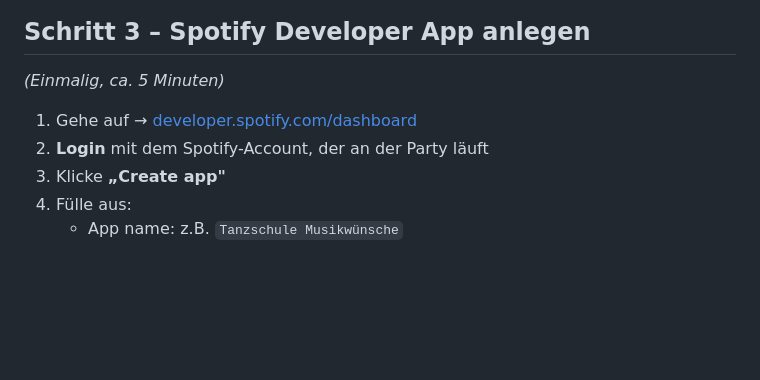
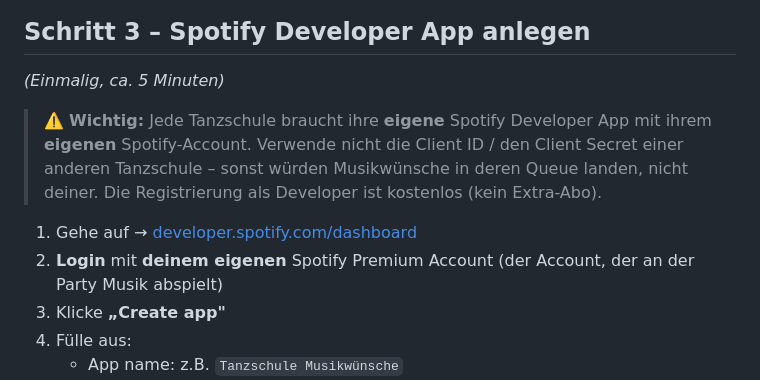
Before and after one commit to GTS-Nagold/musikwunsch-app, a Markdown page: README.md, the part around the change. Drawn GitHub-style; blank space fills up the shorter version.

Commit message:
Docs: Eigener Spotify-Account explizit klargestellt

```diff
--- a/README.md
+++ b/README.md
@@ -62,8 +62,12 @@ In deiner GitHub-Kopie: Datei **`config.json`** öffnen und bearbeiten:
 
 *(Einmalig, ca. 5 Minuten)*
 
+> ⚠️ **Wichtig:** Jede Tanzschule braucht ihre **eigene** Spotify Developer App mit ihrem **eigenen** Spotify-Account.
+> Verwende nicht die Client ID / den Client Secret einer anderen Tanzschule – sonst würden Musikwünsche
+> in deren Queue landen, nicht deiner. Die Registrierung als Developer ist kostenlos (kein Extra-Abo).
+
 1. Gehe auf → [developer.spotify.com/dashboard](https://developer.spotify.com/dashboard)
-2. **Login** mit dem Spotify-Account, der an der Party läuft
+2. **Login** mit **deinem eigenen** Spotify Premium Account (der Account, der an der Party Musik abspielt)
 3. Klicke **„Create app"**
 4. Fülle aus:
    - App name: z.B. `Tanzschule Musikwünsche`
```
Also changed, not shown: SKILL.md (+8 -2 lines).
